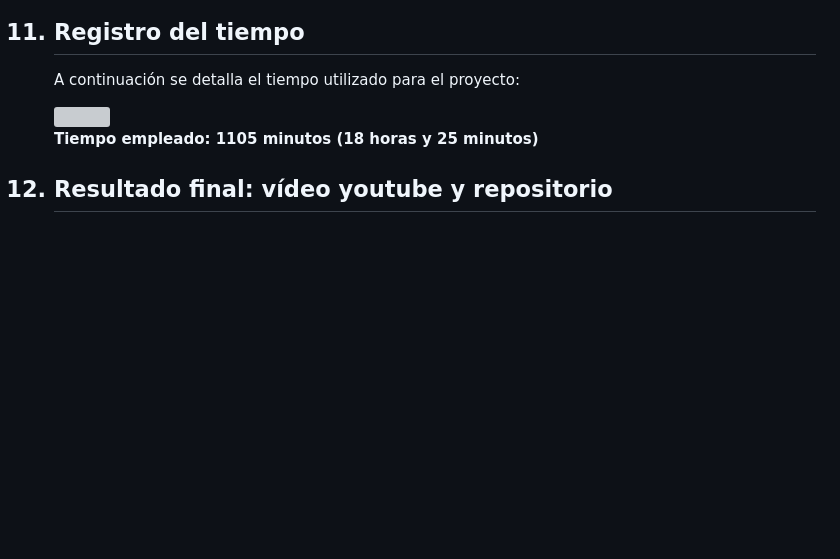
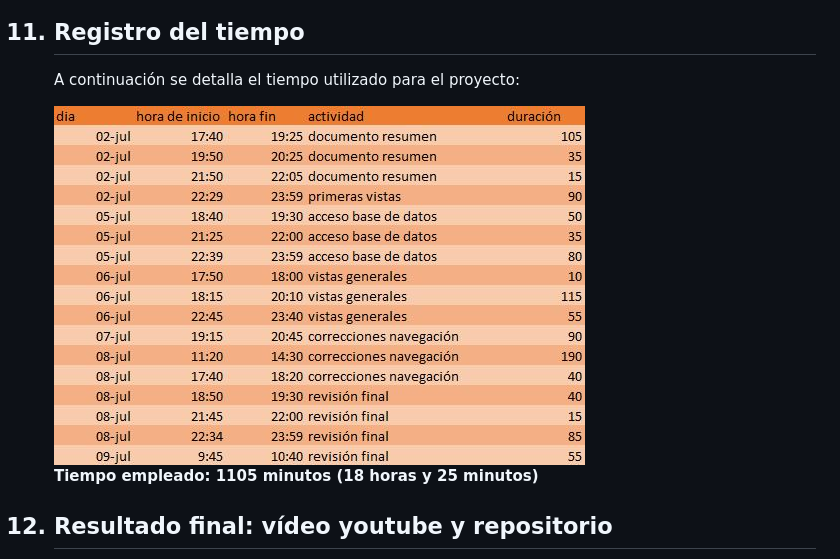
Before and after one commit to chemiya/PR-22-BookStorage, a Markdown page: Documento resumen del proyecto.md, the part around the change. GitHub-like rendering; blank space fills up the shorter version; grey boxes are pictures that could not be loaded.

Commit message:
foto duracion

```diff
--- a/Documento resumen del proyecto.md
+++ b/Documento resumen del proyecto.md
@@ -108,7 +108,7 @@ Se han realizado bocetos con Figma con la idea básica de como será la aplicaci
 </ul>
 <h2><li>Registro del tiempo</li></h2>
 <p>A continuación se detalla el tiempo utilizado para el proyecto: </p>
-<img src="./diagramas/duracion.jpg">
+<img src="./diagramas/duracion.JPG">
 
 <p><strong>Tiempo empleado: 1105 minutos (18 horas y 25 minutos)</strong></p>
 
```
